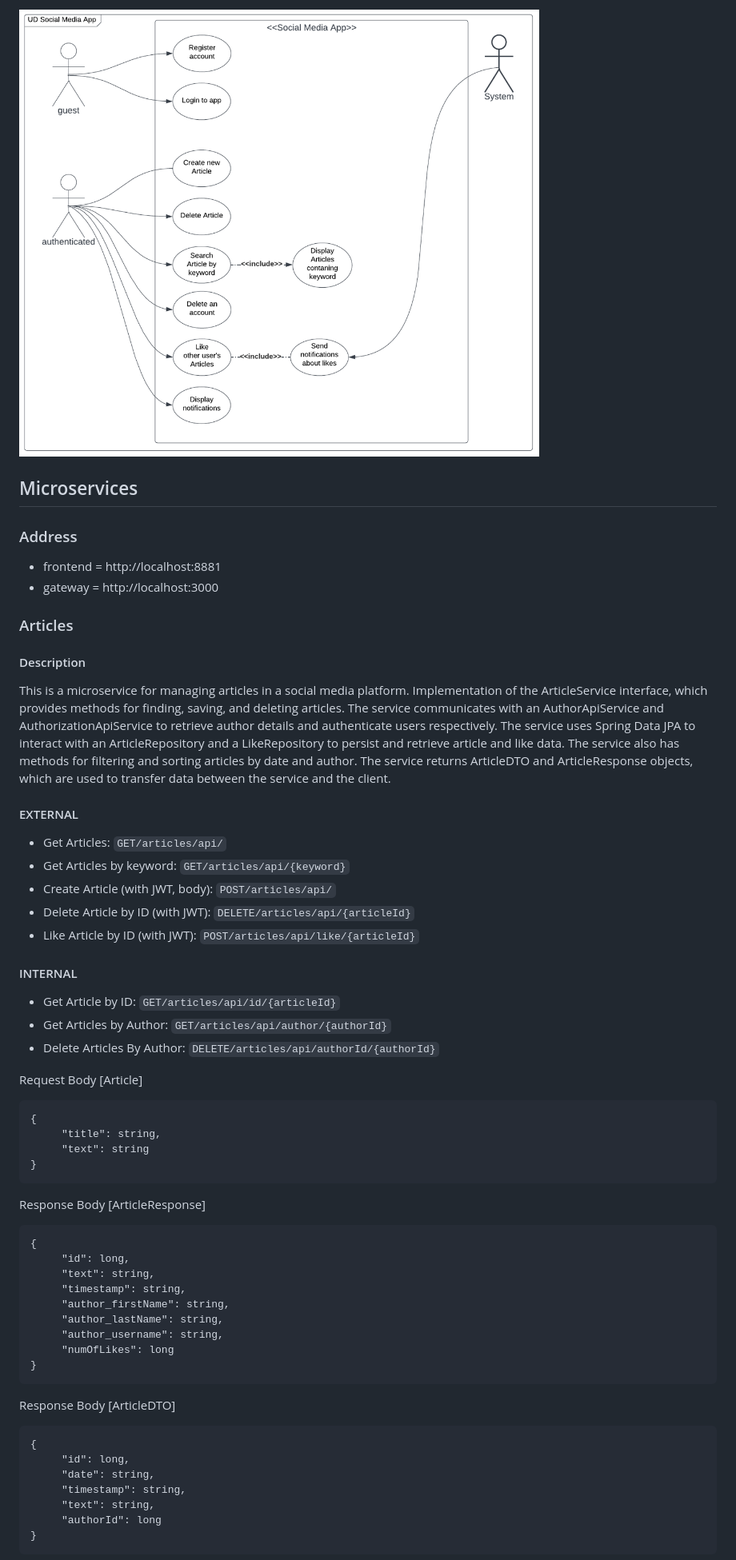
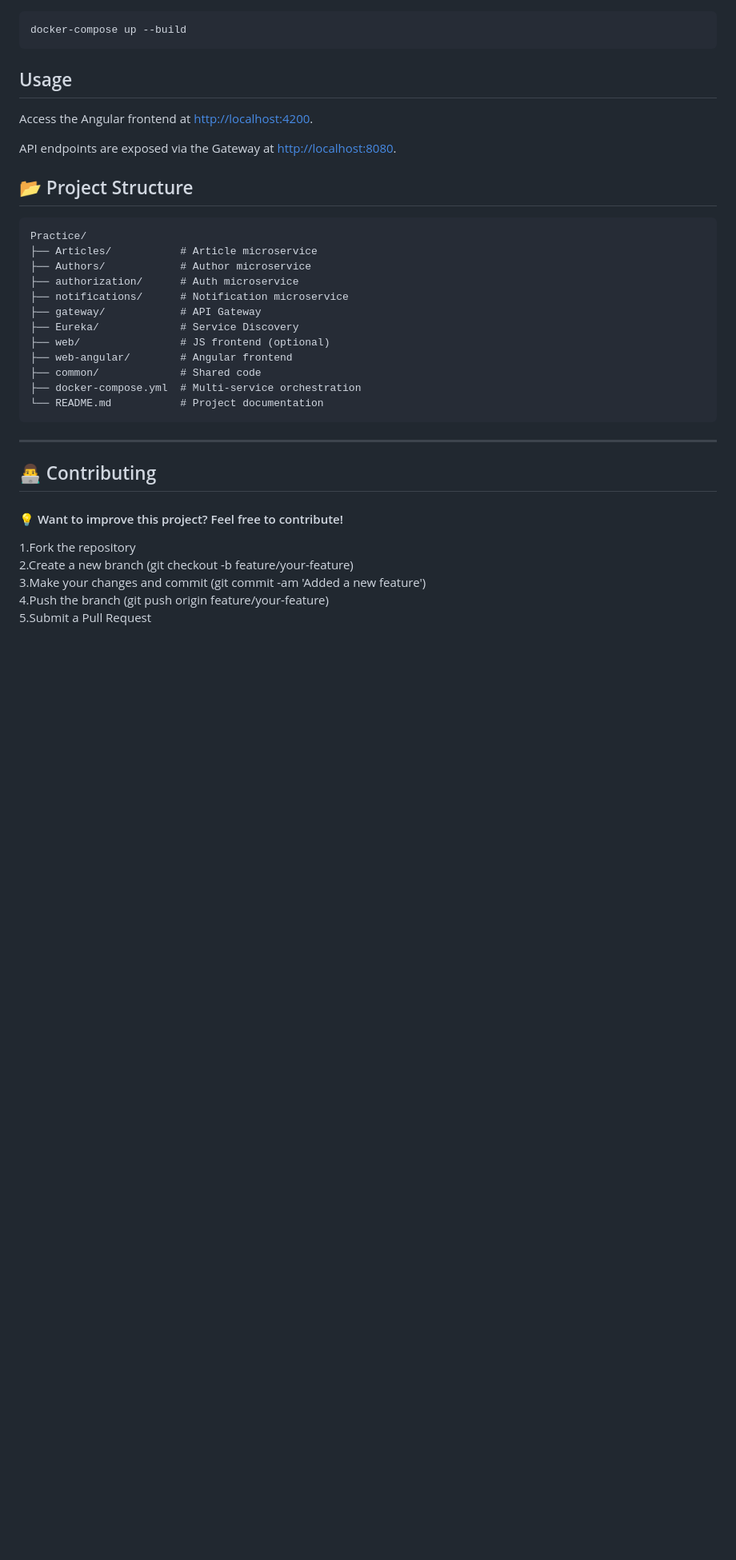
Before and after one commit to UKbhatt/LetsTalk, a Markdown page: README.md, the part around the change printed below. Shown: that part at 80% size. Drawn GitHub-style; blank space fills up the shorter version.

````diff
--- a/README.md
+++ b/README.md
@@ -67,70 +69,38 @@ docker-compose up
 
-![use-case.png](use-case.png)
-
-## Microservices
-
-### Address
-
-- frontend = http://localhost:8881
-- gateway = http://localhost:3000
-
-### Articles
-
-#### Description
-
-This is a microservice for managing articles in a social media platform. Implementation of the ArticleService interface,
-which provides methods for finding, saving, and deleting articles. The service communicates with an AuthorApiService and
-AuthorizationApiService to retrieve author details and authenticate users respectively. The service uses Spring Data JPA
-to interact with an ArticleRepository and a LikeRepository to persist and retrieve article and like data. The service
-also has methods for filtering and sorting articles by date and author. The service returns ArticleDTO and
-ArticleResponse objects, which are used to transfer data between the service and the client.
-
-#### EXTERNAL
-
-* Get Articles: `GET/articles/api/`
-* Get Articles by keyword: `GET/articles/api/{keyword}`
-* Create Article (with JWT, body): `POST/articles/api/`
-* Delete Article by ID (with JWT): `DELETE/articles/api/{articleId}`
-* Like Article by ID (with JWT): `POST/articles/api/like/{articleId}`
-
-#### INTERNAL
-
-* Get Article by ID: `GET/articles/api/id/{articleId}`
-* Get Articles by Author: `GET/articles/api/author/{authorId}`
-* Delete Articles By Author: `DELETE/articles/api/authorId/{authorId}`
-
-Request Body [Article]
-
-```
-{
-     "title": string,
-     "text": string
-}
+```bash
+docker-compose up --build
 ```
 
-Response Body [ArticleResponse]
+## Usage
 
-```
-{
-     "id": long,
-     "text": string,
-     "timestamp": string,
-     "author_firstName": string,
-     "author_lastName": string,
-     "author_username": string,
-     "numOfLikes": long
-}
+Access the Angular frontend at [http://localhost:4200](http://localhost:4200).
+
+API endpoints are exposed via the Gateway at [http://localhost:8080](http://localhost:8080).
+
+## 📂 Project Structure
+
+```text
+Practice/
+├── Articles/           # Article microservice
+├── Authors/            # Author microservice
+├── authorization/      # Auth microservice
+├── notifications/      # Notification microservice
+├── gateway/            # API Gateway
+├── Eureka/             # Service Discovery
+├── web/                # JS frontend (optional)
+├── web-angular/        # Angular frontend
+├── common/             # Shared code
+├── docker-compose.yml  # Multi-service orchestration
+└── README.md           # Project documentation
 ```
 
-Response Body [ArticleDTO]
+---
 
-```
-{
-     "id": long,
-     "date": string,
-     "timestamp": string,
-     "text": string,
-     "authorId": long
-}
-```
+## 👨‍💻 Contributing
+#### 💡 Want to improve this project? Feel free to contribute!<br>
+1.Fork the repository<br>
+2.Create a new branch (git checkout -b feature/your-feature)<br>
+3.Make your changes and commit (git commit -am 'Added a new feature')<br>
+4.Push the branch (git push origin feature/your-feature)<br>
+5.Submit a Pull Request<br>
 
````
Also changed, not shown: other parts of README.md (+55 -207 lines).
